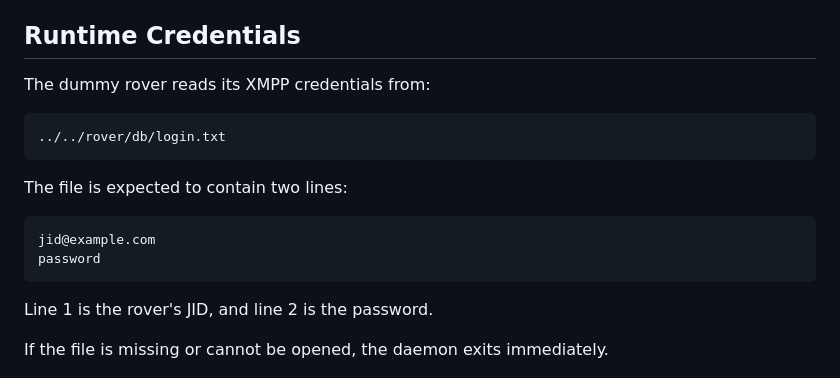
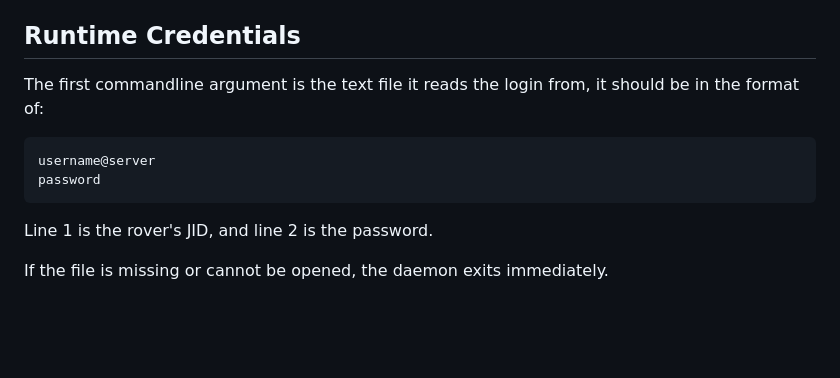
Before and after one commit to PISCESHawaii/Heleani-Rover, a Markdown page: rover/readme.md, the part around the change. GitHub-like rendering; blank space fills up the shorter version.

````diff
--- a/rover/readme.md
+++ b/rover/readme.md
@@ -39,15 +39,12 @@ Or, when using CLion, select the `rover_daemon` target from the run/build config
 
 ## Runtime Credentials
 
-The dummy rover reads its XMPP credentials from:
-```text
-../../rover/db/login.txt
+The first commandline argument is the text file it reads the login from, it should be in the format of:
 ```
-The file is expected to contain two lines:
-```text
-jid@example.com
+username@server
 password
 ```
+
 Line 1 is the rover's JID, and line 2 is the password.
 
 If the file is missing or cannot be opened, the daemon exits immediately.
````
Also changed, not shown: client/readme.md (+6 -0 lines), readme.md (+7 -0 lines).
